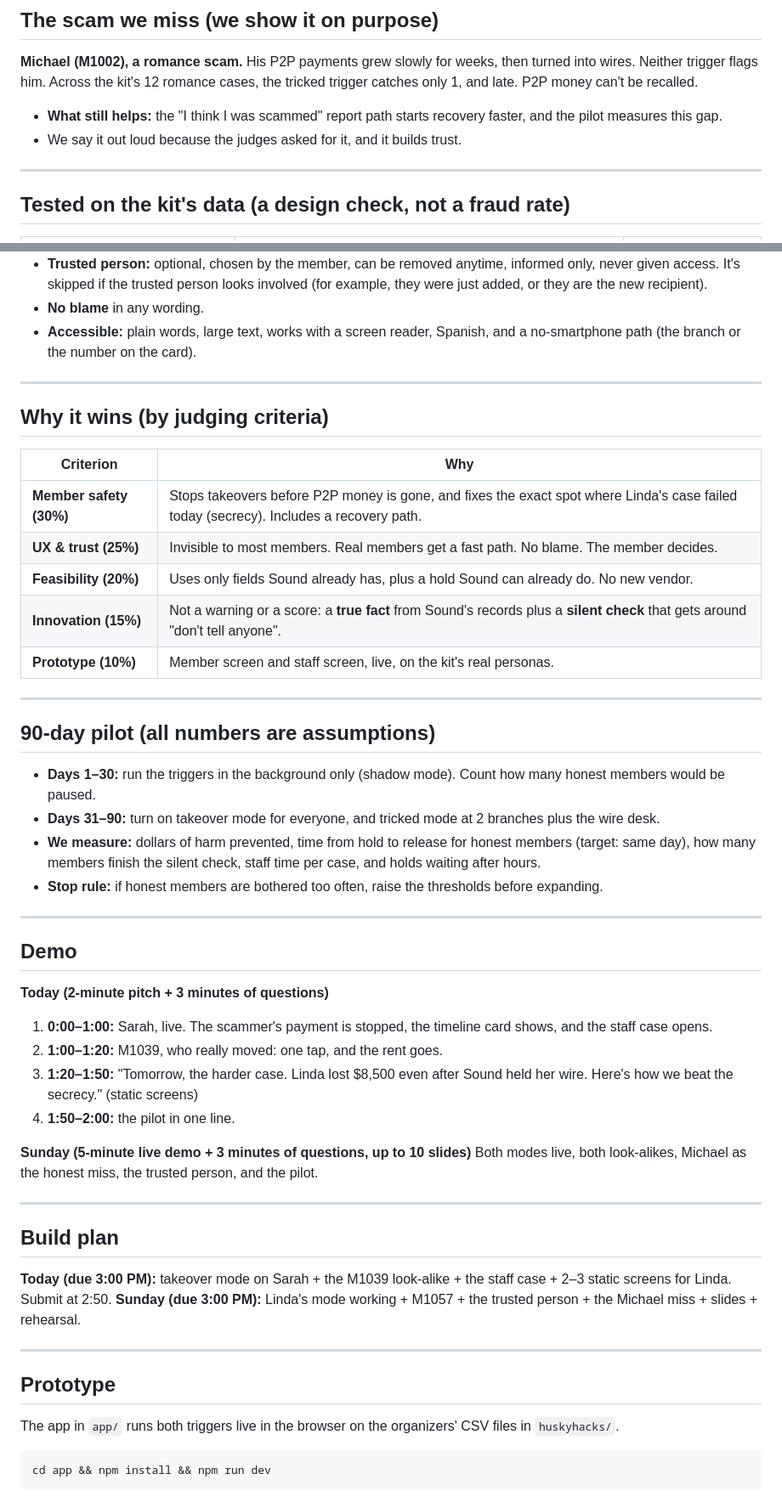
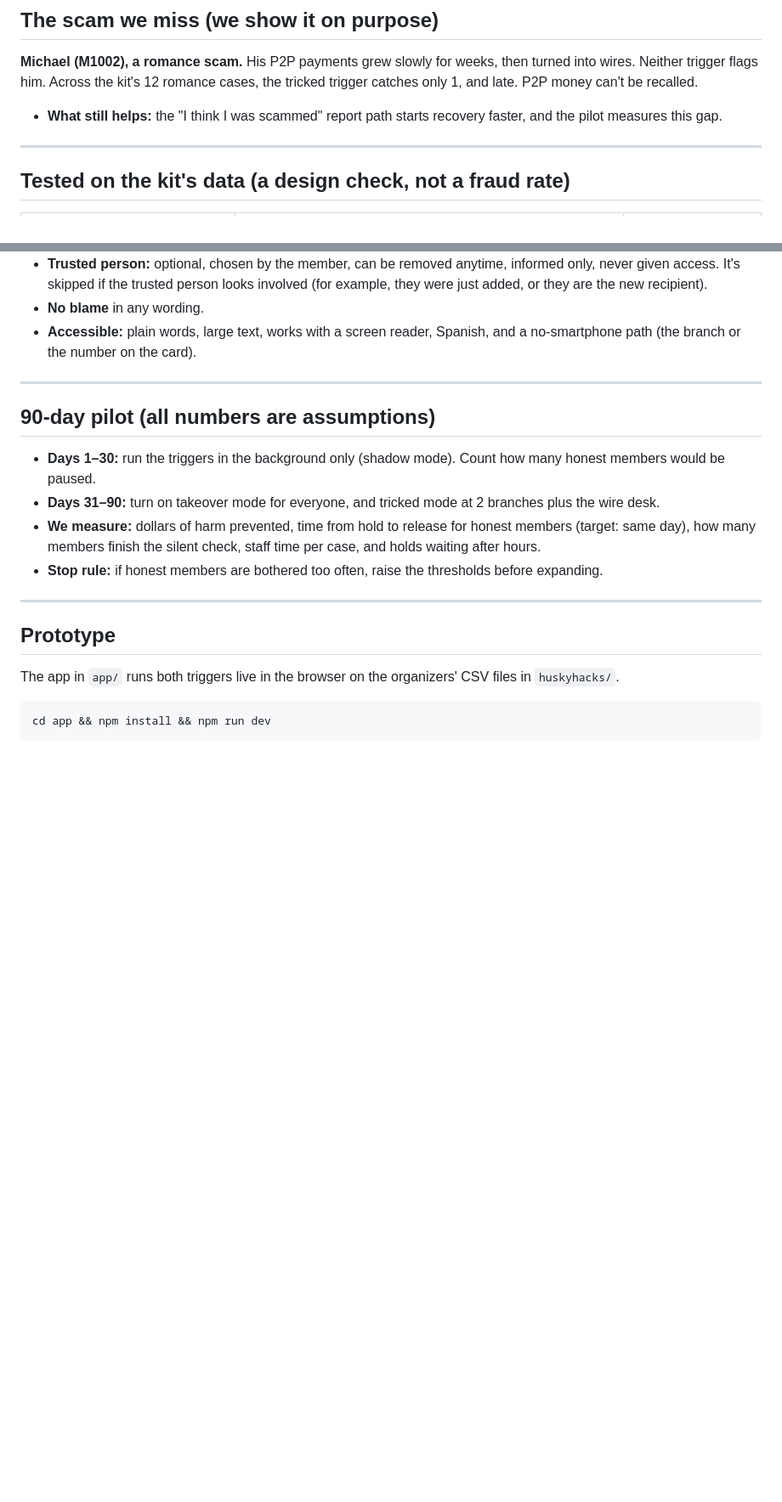
Before and after one commit to alexpicon/husky-hack, a Markdown page: README.md, 2 parts joined by grey strips. Shown at 85% size. Drawn GitHub-style; blank space fills up the shorter version.

Commit message:
Keep the README to the product, its rules, data, pilot and how to run it

```diff
--- a/README.md
+++ b/README.md
@@ -102,7 +102,6 @@ What she tapped (only if she chooses to share it), the facts, a short script for
 
 **Michael (M1002), a romance scam.** His P2P payments grew slowly for weeks, then turned into wires. Neither trigger flags him. Across the kit's 12 romance cases, the tricked trigger catches only 1, and late. P2P money can't be recalled.
 - **What still helps:** the "I think I was scammed" report path starts recovery faster, and the pilot measures this gap.
-- We say it out loud because the judges asked for it, and it builds trust.
 
 ---
 
@@ -129,44 +128,12 @@ The kit is about 41% scam victims by design, and real life is far lower. So thes
 
 ---
 
-## Why it wins (by judging criteria)
-
-| Criterion | Why |
-|---|---|
-| **Member safety (30%)** | Stops takeovers before P2P money is gone, and fixes the exact spot where Linda's case failed today (secrecy). Includes a recovery path. |
-| **UX & trust (25%)** | Invisible to most members. Real members get a fast path. No blame. The member decides. |
-| **Feasibility (20%)** | Uses only fields Sound already has, plus a hold Sound can already do. No new vendor. |
-| **Innovation (15%)** | Not a warning or a score: a **true fact** from Sound's records plus a **silent check** that gets around "don't tell anyone". |
-| **Prototype (10%)** | Member screen and staff screen, live, on the kit's real personas. |
-
----
-
 ## 90-day pilot (all numbers are assumptions)
 
 - **Days 1–30:** run the triggers in the background only (shadow mode). Count how many honest members would be paused.
 - **Days 31–90:** turn on takeover mode for everyone, and tricked mode at 2 branches plus the wire desk.
 - **We measure:** dollars of harm prevented, time from hold to release for honest members (target: same day), how many members finish the silent check, staff time per case, and holds waiting after hours.
 - **Stop rule:** if honest members are bothered too often, raise the thresholds before expanding.
-
----
-
-## Demo
-
-**Today (2-minute pitch + 3 minutes of questions)**
-1. **0:00–1:00:** Sarah, live. The scammer's payment is stopped, the timeline card shows, and the staff case opens.
-2. **1:00–1:20:** M1039, who really moved: one tap, and the rent goes.
-3. **1:20–1:50:** "Tomorrow, the harder case. Linda lost $8,500 even after Sound held her wire. Here's how we beat the secrecy." (static screens)
-4. **1:50–2:00:** the pilot in one line.
-
-**Sunday (5-minute live demo + 3 minutes of questions, up to 10 slides)**
-Both modes live, both look-alikes, Michael as the honest miss, the trusted person, and the pilot.
-
----
-
-## Build plan
-
-**Today (due 3:00 PM):** takeover mode on Sarah + the M1039 look-alike + the staff case + 2–3 static screens for Linda. Submit at 2:50.
-**Sunday (due 3:00 PM):** Linda's mode working + M1057 + the trusted person + the Michael miss + slides + rehearsal.
 
 ---
 
```
